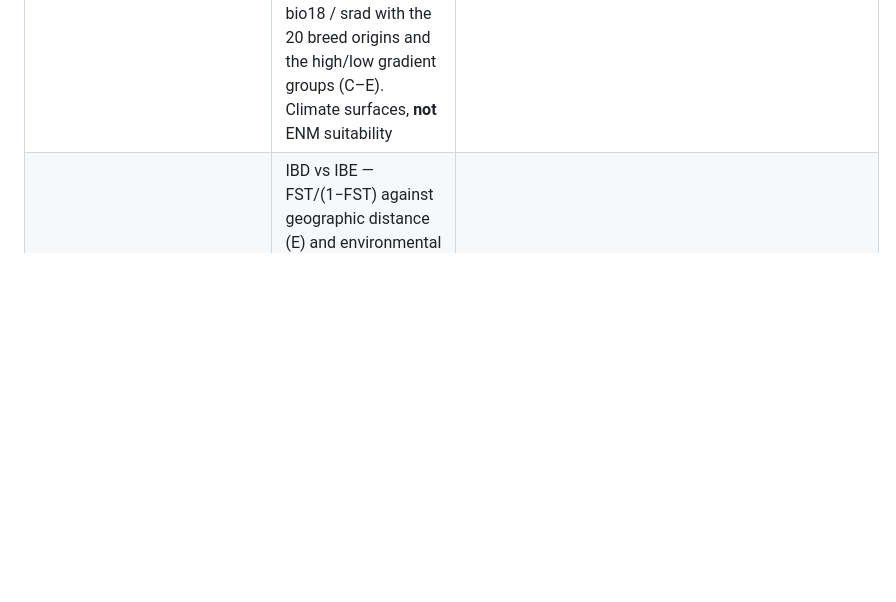
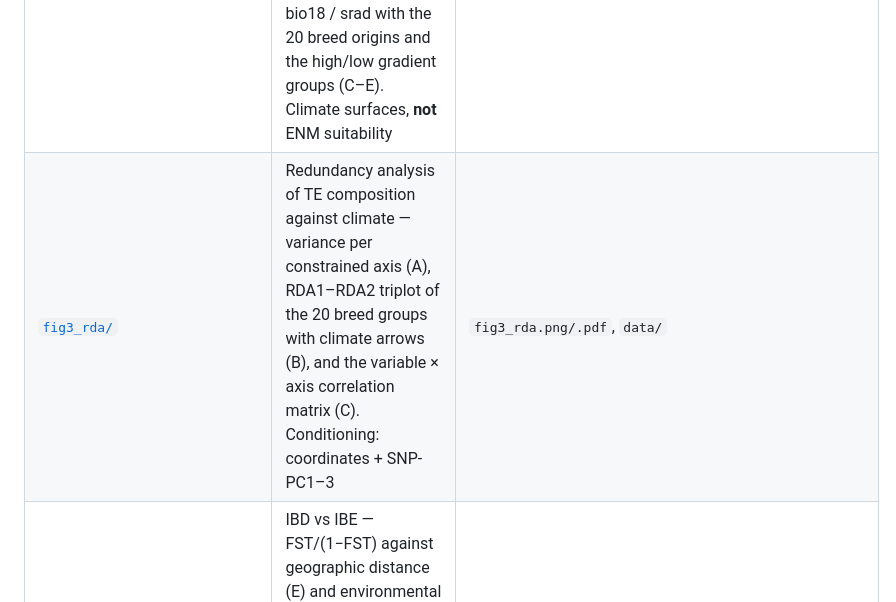
Before and after one commit to issacjohn9955-max/Figures, a Markdown page: README.md, the part around the change. Drawn GitHub-style; blank space fills up the shorter version.

```diff
--- a/README.md
+++ b/README.md
@@ -16,6 +16,7 @@ a script, a small input table, and the exported PNG (600 dpi) + vector PDF.
 | [`fig1b_pca/`](fig1b_pca/README.md) | Population structure on **one** cohort, two marker systems — SNP PCA (A) and TE PCA (B) side by side, coloured and shaped by agricultural climate zone, breed centroids, plus a PC1–PC6 variance strip (C) | `fig1b_pca.png/.pdf`, `data/` (anonymised scores) |
 | [`fig1c_tree_admixture/`](fig1c_tree_admixture/README.md) | Phylogeny wired to admixture — NJ tree of 13 breeds whose tips drop straight into the per-individual ancestry bars (LEA snmf, K = 3 and K = 2), one shared x axis | `fig1c_tree_admixture.png/.pdf`, `data/` (anonymised scores) |
 | [`fig2_environment/`](fig2_environment/README.md) | Environmental backdrop — 28-variable contribution screen (A), Shapley vs permutation decomposition (B), and WorldClim surfaces of bio3 / bio18 / srad with the 20 breed origins and the high/low gradient groups (C–E). Climate surfaces, **not** ENM suitability | `fig2_environment.png/.pdf`, `data/` (cropped rasters + tables) |
+| [`fig3_rda/`](fig3_rda/README.md) | Redundancy analysis of TE composition against climate — variance per constrained axis (A), RDA1–RDA2 triplot of the 20 breed groups with climate arrows (B), and the variable × axis correlation matrix (C). Conditioning: coordinates + SNP-PC1–3 | `fig3_rda.png/.pdf`, `data/` |
 | [`te_ibe_adaptive_neutral/`](te_ibe_adaptive_neutral/README.md) | IBD vs IBE — FST/(1−FST) against geographic distance (E) and environmental distance (F), adaptive vs neutral TEs, each with a linear fit + 95% CI and a Mantel r/p legend | `te_ibe_adaptive_neutral.png/.pdf` |
 | [`te_factor_polar/`](te_factor_polar/README.md) | Climate-associated TE loci per driver — polar stacked bars, inner layer = unique to that driver, outer = also associated with another driver (Figure 3B layout); the paper-style reproduction **and** the ChickenTE version | `te_factor_polar.png/.pdf`, `te_factor_polar_all7.png/.pdf`, `demo_paper_style.png/.pdf` + `demo_compare.png`, plus `CAPTIONS.md` |
 | [`world_distribution_map/`](world_distribution_map/README.md) | **FINAL** — sample origins on a world panel and an enlarged China panel; 21 real sites, breed names outside the map in two latitude-ordered columns joined by 0.3 pt leader lines. The synthetic demo variants show the layout only | **`fig_china_real_world_china.png/.pdf`** (final), `fig_world_distribution*.png/.pdf` (demo), plus `CAPTIONS.md` |
```
Also changed, not shown: FIGURE_GUIDE.md (+17 -1 lines), fig3_rda/README.md (added, +83 -0 lines), fig3_rda/fig3_rda.png (added), 5 other files.
